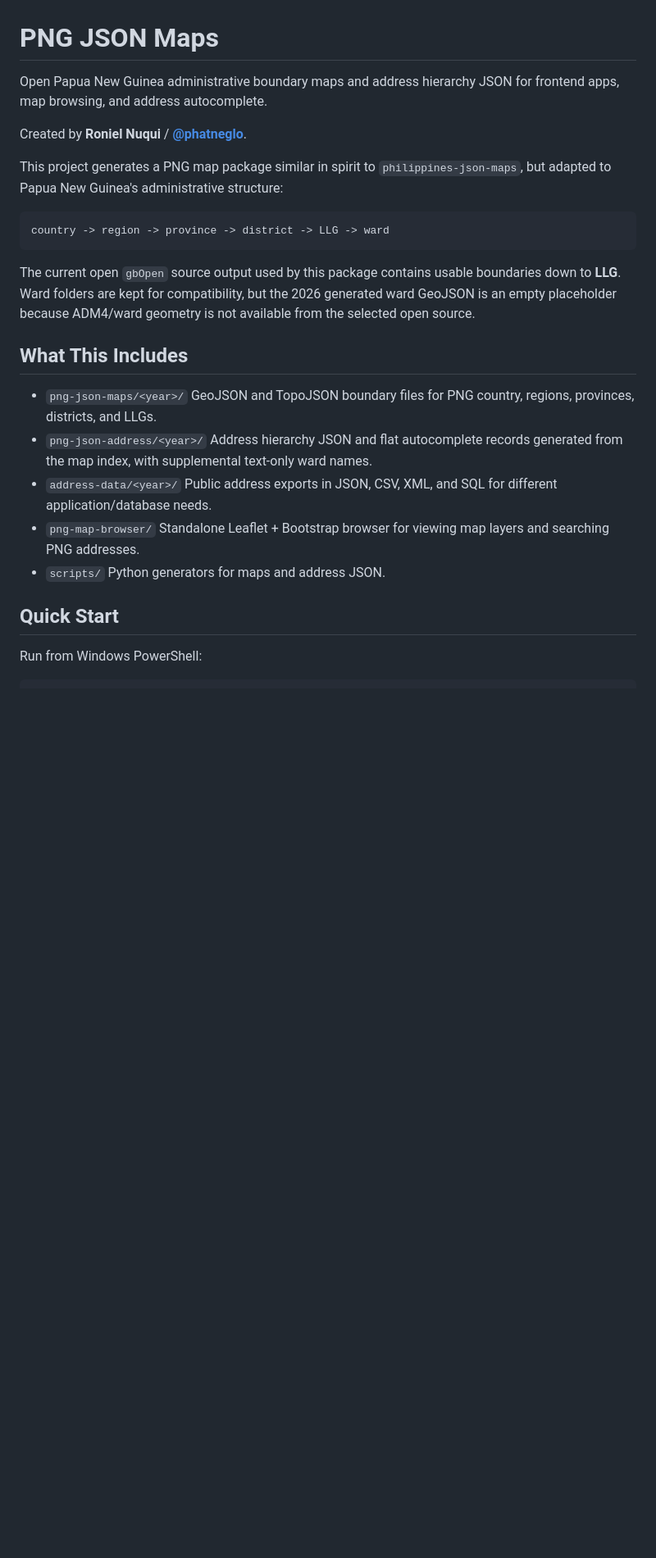
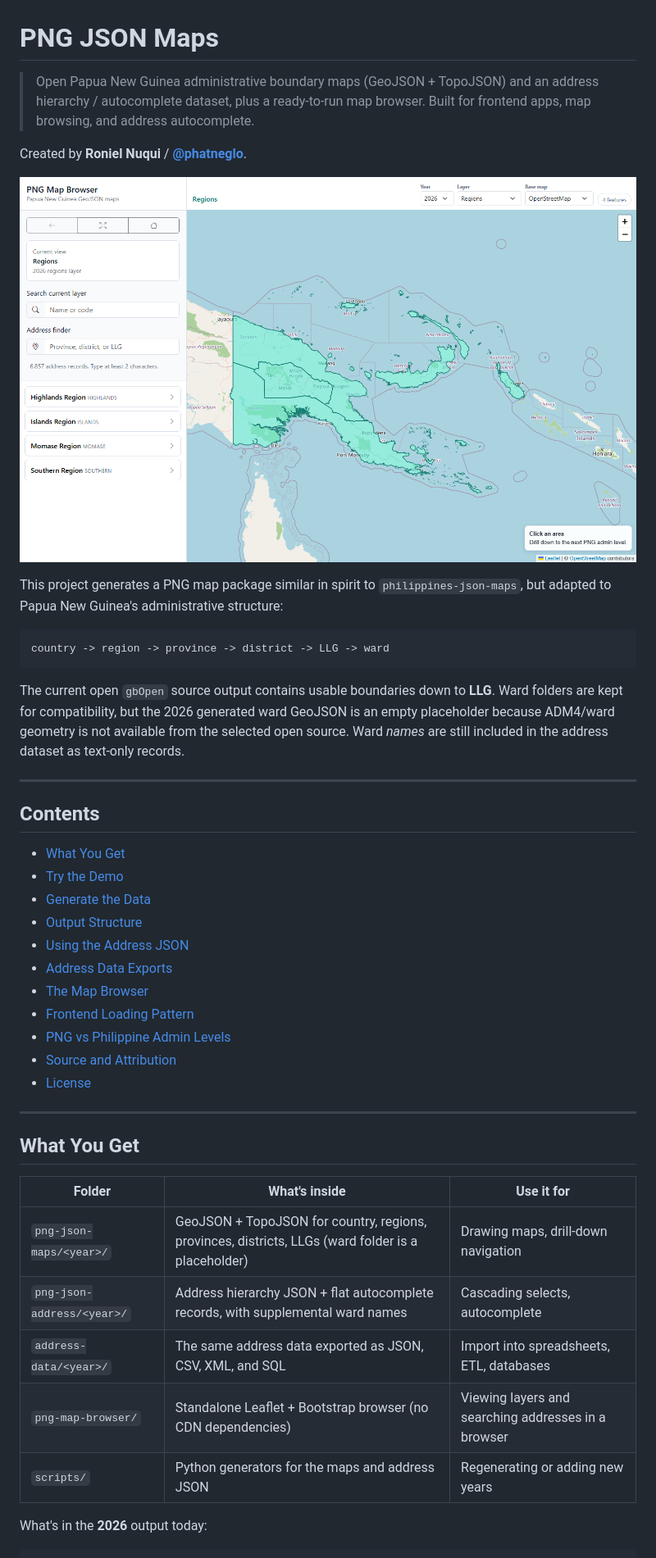
Before and after one commit to phatneglo/PNG-GIS-package, a Markdown page: README.md, the part around one of its changes. Shown at 82% size. Rendered like a GitHub page; pictures changed too: png-map-browser/docs/preview.png (added); blank space fills up the shorter version.

````diff
--- a/README.md
+++ b/README.md
@@ -1,8 +1,10 @@
 # PNG JSON Maps
 
-Open Papua New Guinea administrative boundary maps and address hierarchy JSON for frontend apps, map browsing, and address autocomplete.
+> Open Papua New Guinea administrative boundary maps (GeoJSON + TopoJSON) and an address hierarchy / autocomplete dataset, plus a ready-to-run map browser. Built for frontend apps, map browsing, and address autocomplete.
 
 Created by **Roniel Nuqui** / **[@phatneglo](https://github.com/phatneglo)**.
+
+![PNG Map Browser preview](png-map-browser/docs/preview.png)
 
 This project generates a PNG map package similar in spirit to `philippines-json-maps`, but adapted to Papua New Guinea's administrative structure:
 
@@ -10,21 +12,35 @@ This project generates a PNG map package similar in spirit to `philippines-json-
 country -> region -> province -> district -> LLG -> ward
 ```
 
-The current open `gbOpen` source output used by this package contains usable boundaries down to **LLG**. Ward folders are kept for compatibility, but the 2026 generated ward GeoJSON is an empty placeholder because ADM4/ward geometry is not available from the selected open source.
+The current open `gbOpen` source output contains usable boundaries down to **LLG**. Ward folders are kept for compatibility, but the 2026 generated ward GeoJSON is an empty placeholder because ADM4/ward geometry is not available from the selected open source. Ward *names* are still included in the address dataset as text-only records.
 
-## What This Includes
+---
 
-- `png-json-maps/<year>/`
-  GeoJSON and TopoJSON boundary files for PNG country, regions, provinces, districts, and LLGs.
-- `png-json-address/<year>/`
-  Address hierarchy JSON and flat autocomplete records generated from the map index, with supplemental text-only ward names.
-- `address-data/<year>/`
-  Public address exports in JSON, CSV, XML, and SQL for different application/database needs.
-- `png-map-browser/`
-  Standalone Leaflet + Bootstrap browser for viewing map layers and searching PNG addresses.
-- `scripts/`
-  Python generators for maps and address JSON.
+## Contents
 
-## Quick Start
+- [What You Get](#what-you-get)
+- [Try the Demo](#try-the-demo)
+- [Generate the Data](#generate-the-data)
+- [Output Structure](#output-structure)
+- [Using the Address JSON](#using-the-address-json)
+- [Address Data Exports](#address-data-exports)
+- [The Map Browser](#the-map-browser)
+- [Frontend Loading Pattern](#frontend-loading-pattern)
+- [PNG vs Philippine Admin Levels](#png-vs-philippine-admin-levels)
+- [Source and Attribution](#source-and-attribution)
+- [License](#license)
 
-Run from Windows PowerShell:
+---
+
+## What You Get
+
+| Folder | What's inside | Use it for |
+| --- | --- | --- |
+| `png-json-maps/<year>/` | GeoJSON + TopoJSON for country, regions, provinces, districts, LLGs (ward folder is a placeholder) | Drawing maps, drill-down navigation |
+| `png-json-address/<year>/` | Address hierarchy JSON + flat autocomplete records, with supplemental ward names | Cascading selects, autocomplete |
+| `address-data/<year>/` | The same address data exported as JSON, CSV, XML, and SQL | Import into spreadsheets, ETL, databases |
+| `png-map-browser/` | Standalone Leaflet + Bootstrap browser (no CDN dependencies) | Viewing layers and searching addresses in a browser |
+| `scripts/` | Python generators for the maps and address JSON | Regenerating or adding new years |
+
+What's in the **2026** output today:
+
````
Also changed, not shown: other parts of README.md (+125 -147 lines), 2 other files.
